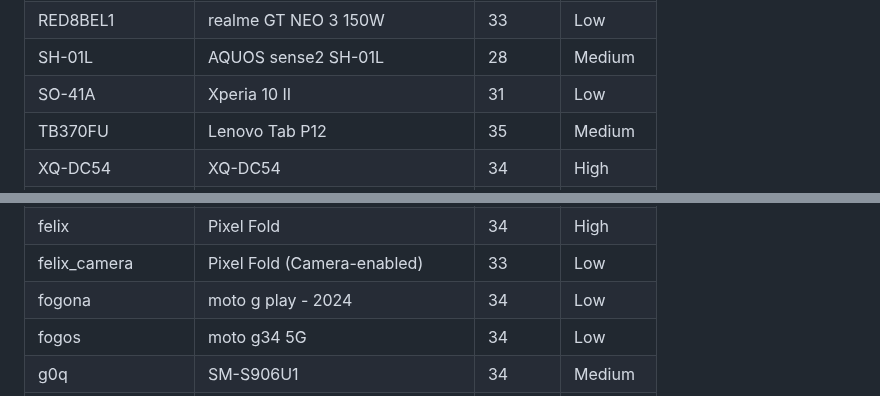
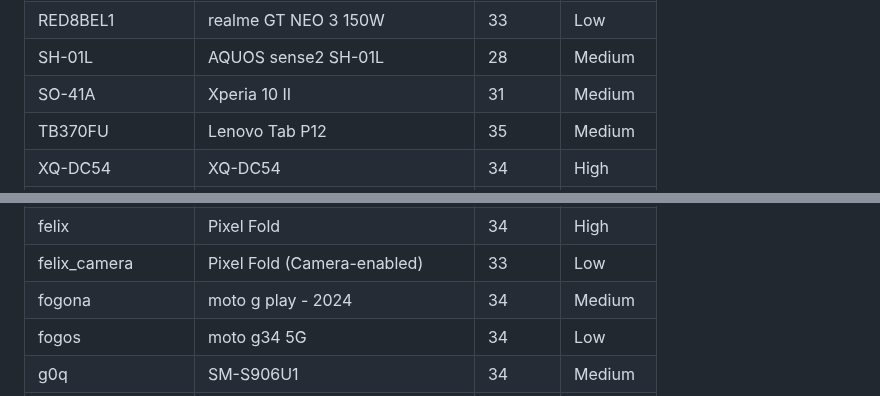
Before and after one commit to mozilla-mobile/testops-tools, a Markdown page: ftl-devices/devices.md, 2 parts joined by grey strips. GitHub-like rendering.

Commit message:
Automated update of devices.md

```diff
--- a/ftl-devices/devices.md
+++ b/ftl-devices/devices.md
@@ -13,7 +13,7 @@
 | OP5958L1 | OnePlus Nord CE3 Lite | 34 | High |
 | RED8BEL1 | realme GT NEO 3 150W | 33 | Low |
 | SH-01L | AQUOS sense2 SH-01L | 28 | Medium |
-| SO-41A | Xperia 10 II | 31 | Low |
+| SO-41A | Xperia 10 II | 31 | Medium |
 | TB370FU | Lenovo Tab P12 | 35 | Medium |
 | XQ-DC54 | XQ-DC54 | 34 | High |
 | XQ-DQ72 | XQ-DQ72 | 34 | High |
@@ -61,7 +61,7 @@
 | felix | Pixel Fold | 33 | Medium |
 | felix | Pixel Fold | 34 | High |
 | felix_camera | Pixel Fold (Camera-enabled) | 33 | Low |
-| fogona | moto g play - 2024 | 34 | Low |
+| fogona | moto g play - 2024 | 34 | Medium |
 | fogos | moto g34 5G | 34 | Low |
 | g0q | SM-S906U1 | 34 | Medium |
 | gta7lite | Galaxy Tab A7 Lite | 34 | Medium |
```
